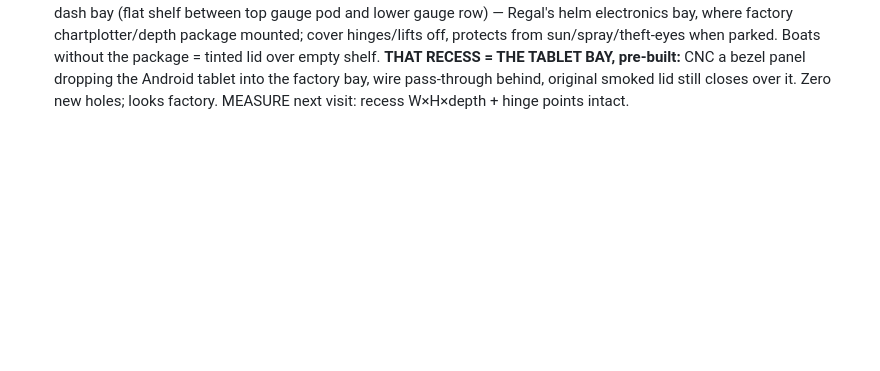
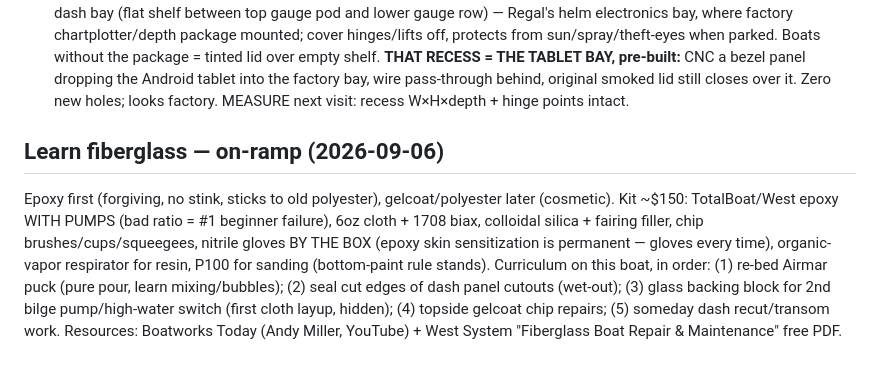
Before and after one commit to derek447/cafe-mi-amor-apply, a Markdown page: BOAT-NOTES.md, the part around the change. Rendered like a GitHub page; blank space fills up the shorter version.

Commit message:
Fiberglass learning on-ramp: epoxy kit, safety, curriculum on this boat
Co-Authored-By: Claude Fable 5 <noreply@anthropic.com>
Claude-Session: https://claude.ai/code/session_014HpxSMtqHXtPqiwd3pK64s

```diff
--- a/BOAT-NOTES.md
+++ b/BOAT-NOTES.md
@@ -767,3 +767,17 @@ No documented full glass-dash 2760 build exists online — but the dash was DESI
   CNC a bezel panel dropping the Android tablet into the factory bay, wire pass-through
   behind, original smoked lid still closes over it. Zero new holes; looks factory.
   MEASURE next visit: recess W×H×depth + hinge points intact.
+
+## Learn fiberglass — on-ramp (2026-09-06)
+
+Epoxy first (forgiving, no stink, sticks to old polyester), gelcoat/polyester later (cosmetic).
+Kit ~$150: TotalBoat/West epoxy WITH PUMPS (bad ratio = #1 beginner failure), 6oz cloth +
+1708 biax, colloidal silica + fairing filler, chip brushes/cups/squeegees, nitrile gloves
+BY THE BOX (epoxy skin sensitization is permanent — gloves every time), organic-vapor
+respirator for resin, P100 for sanding (bottom-paint rule stands).
+Curriculum on this boat, in order: (1) re-bed Airmar puck (pure pour, learn mixing/bubbles);
+(2) seal cut edges of dash panel cutouts (wet-out); (3) glass backing block for 2nd bilge
+pump/high-water switch (first cloth layup, hidden); (4) topside gelcoat chip repairs;
+(5) someday dash recut/transom work.
+Resources: Boatworks Today (Andy Miller, YouTube) + West System "Fiberglass Boat Repair &
+Maintenance" free PDF.
```
